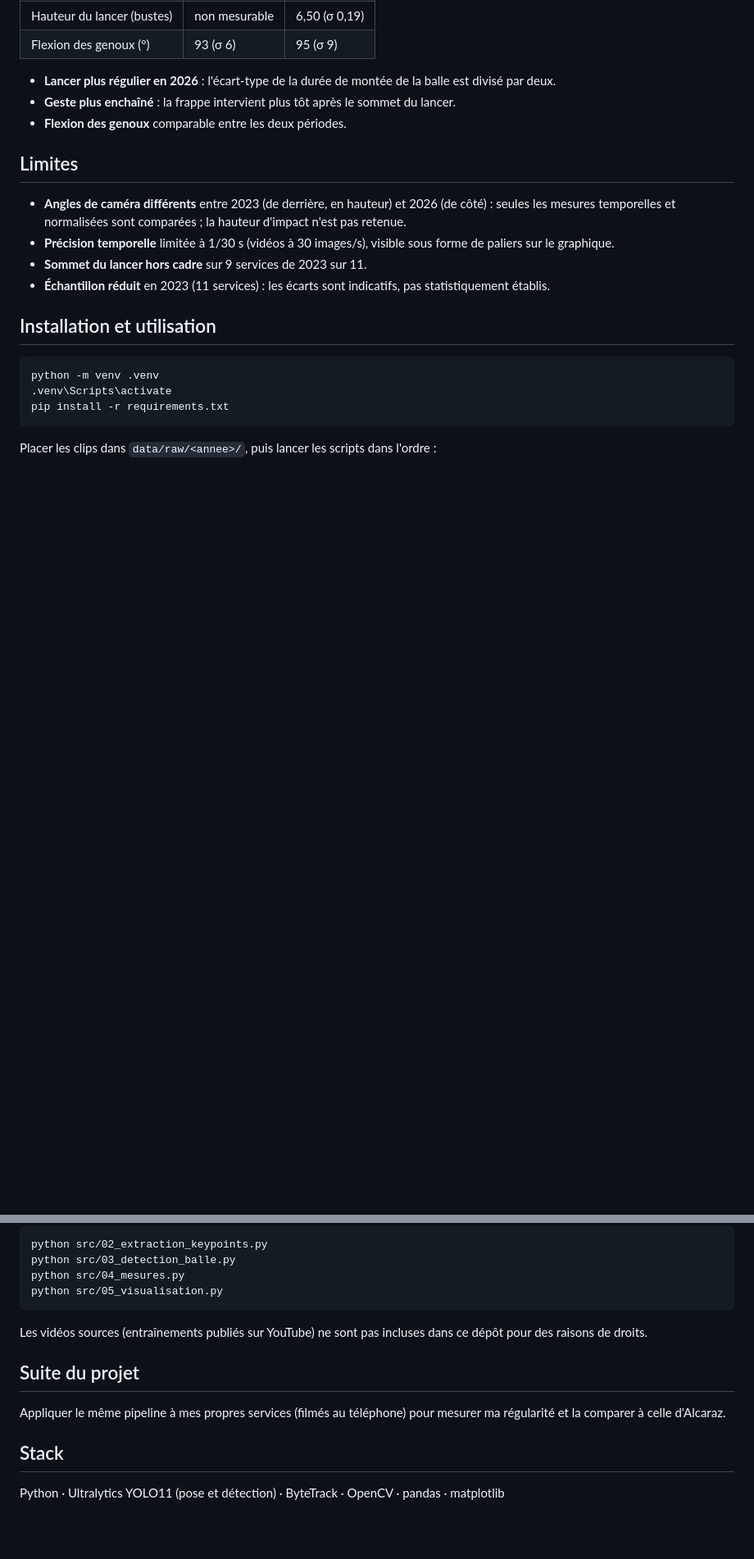
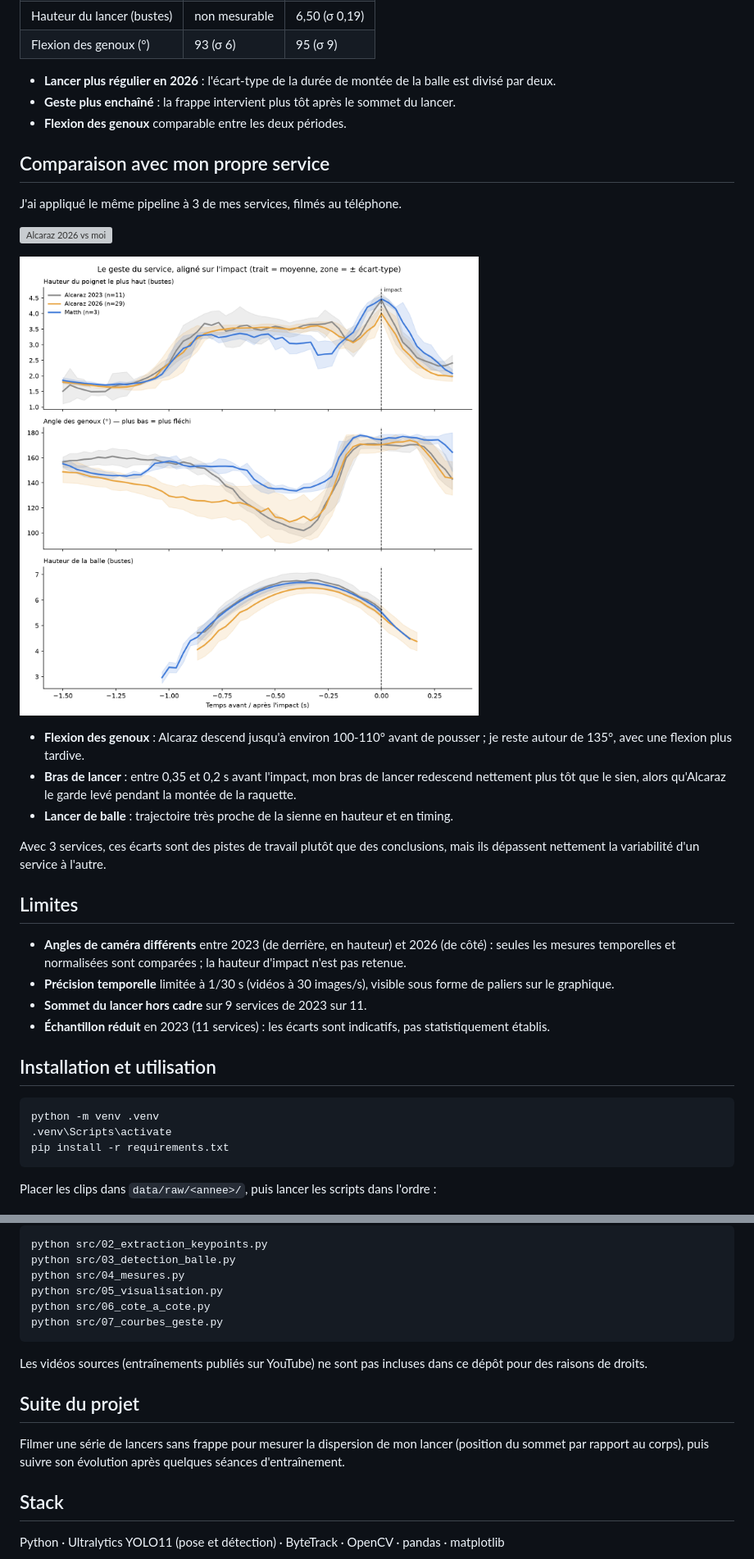
Before and after one commit to MatthAkl/Alcaraz-serve-analysis, a Markdown page: README.md, 2 parts joined by grey strips. Shown at 82% size. Rendered like a GitHub page; pictures changed too: docs/courbes_geste.png (added); blank space fills up the shorter version; grey boxes are pictures that could not be loaded.

Commit message:
Ajout de la comparaison avec mon service : vidéo côte à côte et courbes du geste

````diff
--- a/README.md
+++ b/README.md
@@ -42,6 +44,20 @@ Comparaison sur 11 services de 2023 et 29 services de 2026 (entraînement en sal
 - **Geste plus enchaîné** : la frappe intervient plus tôt après le sommet du lancer.
 - **Flexion des genoux** comparable entre les deux périodes.
 
+## Comparaison avec mon propre service
+
+J'ai appliqué le même pipeline à 3 de mes services, filmés au téléphone.
+
+![Alcaraz 2026 vs moi](docs/cote_a_cote.gif)
+
+![Courbes du geste](docs/courbes_geste.png)
+
+- **Flexion des genoux** : Alcaraz descend jusqu'à environ 100-110° avant de pousser ; je reste autour de 135°, avec une flexion plus tardive.
+- **Bras de lancer** : entre 0,35 et 0,2 s avant l'impact, mon bras de lancer redescend nettement plus tôt que le sien, alors qu'Alcaraz le garde levé pendant la montée de la raquette.
+- **Lancer de balle** : trajectoire très proche de la sienne en hauteur et en timing.
+
+Avec 3 services, ces écarts sont des pistes de travail plutôt que des conclusions, mais ils dépassent nettement la variabilité d'un service à l'autre.
+
 ## Limites
 
 - **Angles de caméra différents** entre 2023 (de derrière, en hauteur) et 2026 (de côté) : seules les mesures temporelles et normalisées sont comparées ; la hauteur d'impact n'est pas retenue.
@@ -64,13 +80,15 @@ python src/02_extraction_keypoints.py
 python src/03_detection_balle.py
 python src/04_mesures.py
 python src/05_visualisation.py
+python src/06_cote_a_cote.py
+python src/07_courbes_geste.py
 ```
 
 Les vidéos sources (entraînements publiés sur YouTube) ne sont pas incluses dans ce dépôt pour des raisons de droits.
 
 ## Suite du projet
 
-Appliquer le même pipeline à mes propres services (filmés au téléphone) pour mesurer ma régularité et la comparer à celle d'Alcaraz.
+Filmer une série de lancers sans frappe pour mesurer la dispersion de mon lancer (position du sommet par rapport au corps), puis suivre son évolution après quelques séances d'entraînement.
 
 ## Stack
 
````
Also changed, not shown: other parts of README.md (+2 -0 lines), 7 other files.
